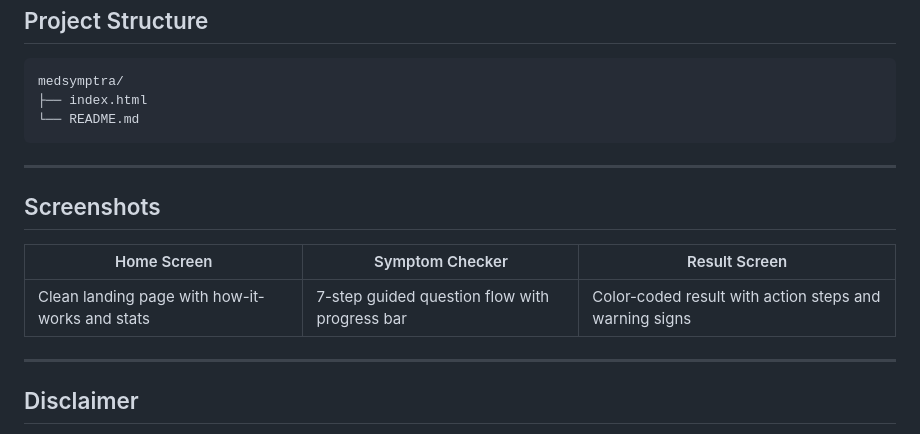
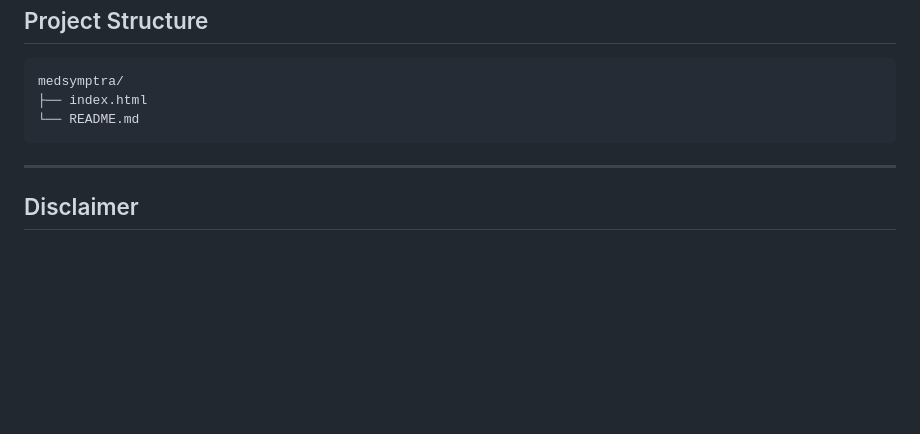
Before and after one commit to sarangmenon555/MedSympTra, a Markdown page: README.md, the part around the change. GitHub-like rendering; blank space fills up the shorter version.

Commit message:
Initial commit

```diff
--- a/README.md
+++ b/README.md
@@ -82,14 +82,6 @@ medsymptra/
 
 ---
 
-## Screenshots
-
-| Home Screen | Symptom Checker | Result Screen |
-|---|---|---|
-| Clean landing page with how-it-works and stats | 7-step guided question flow with progress bar | Color-coded result with action steps and warning signs |
-
----
-
 ## Disclaimer
 
 MedSympTra provides **guidance only** — it is not a medical diagnosis tool and does not replace the advice of a qualified healthcare professional. In a life-threatening emergency, always call 102 or 108 immediately.
```
